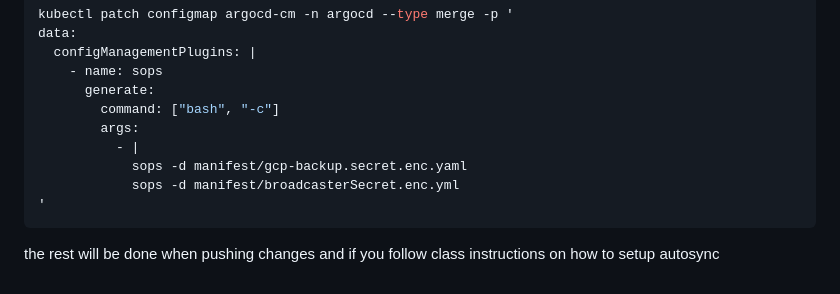
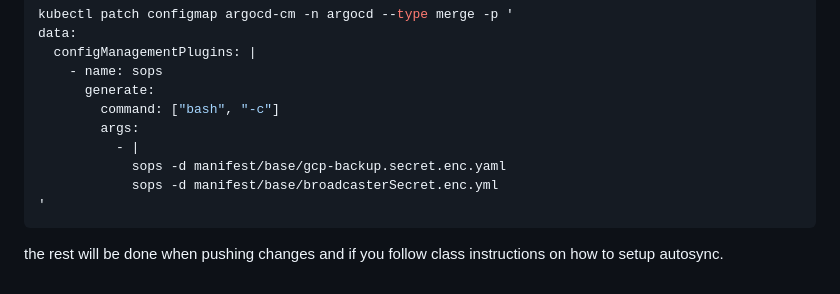
Before and after one commit to andreasZel/devops_with_kubernetes_project_server, a Markdown page: README.md, the part around the change. GitHub-like rendering.

````diff
--- a/README.md
+++ b/README.md
@@ -257,9 +257,9 @@ data:
         command: ["bash", "-c"]
         args:
           - |
-            sops -d manifest/gcp-backup.secret.enc.yaml
-            sops -d manifest/broadcasterSecret.enc.yml
+            sops -d manifest/base/gcp-backup.secret.enc.yaml
+            sops -d manifest/base/broadcasterSecret.enc.yml
 '
 ```
 
-the rest will be done when pushing changes and if you follow class instructions on how to setup autosync
+the rest will be done when pushing changes and if you follow class instructions on how to setup autosync.
````
